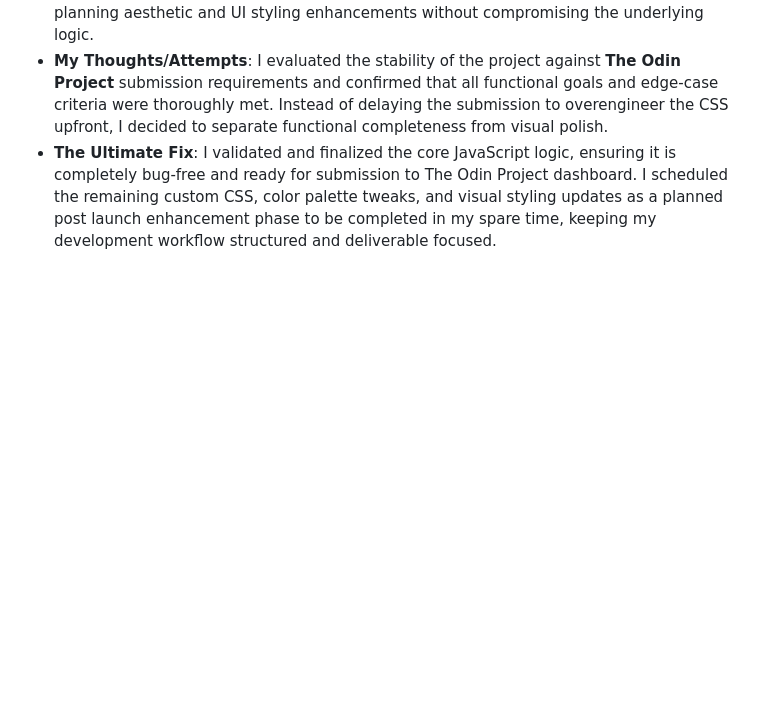
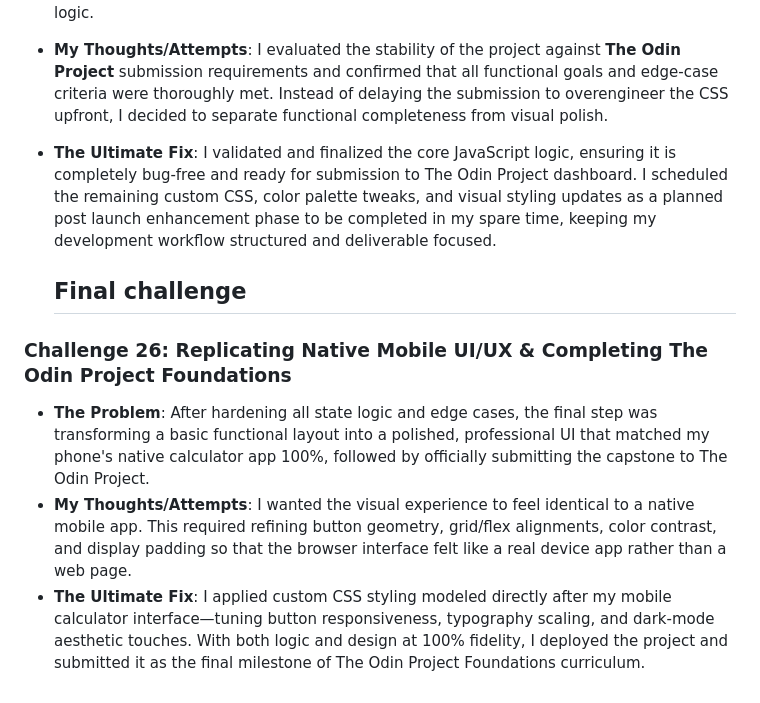
Before and after one commit to hamzafullstack/calculator, a Markdown page: DEVLOG.md, the part around the change. Drawn GitHub-style; blank space fills up the shorter version.

Commit message:
docs: added calculator development logs

```diff
--- a/DEVLOG.md
+++ b/DEVLOG.md
@@ -231,3 +231,13 @@ This file documents my personal journey, chronological updates, and the real str
   I evaluated the stability of the project against **The Odin Project** submission requirements and confirmed that all functional goals and edge-case criteria were thoroughly met. Instead of delaying the submission to overengineer the CSS upfront, I decided to separate functional completeness from visual polish.
 * **The Ultimate Fix**:
   I validated and finalized the core JavaScript logic, ensuring it is completely bug-free and ready for submission to The Odin Project dashboard. I scheduled the remaining custom CSS, color palette tweaks, and visual styling updates as a planned post launch enhancement phase to be completed in my spare time, keeping my development workflow structured and deliverable focused.
+
+  ## Final challenge
+
+### Challenge 26: Replicating Native Mobile UI/UX & Completing The Odin Project Foundations
+* **The Problem**:
+  After hardening all state logic and edge cases, the final step was transforming a basic functional layout into a polished, professional UI that matched my phone's native calculator app 100%, followed by officially submitting the capstone to The Odin Project.
+* **My Thoughts/Attempts**:
+  I wanted the visual experience to feel identical to a native mobile app. This required refining button geometry, grid/flex alignments, color contrast, and display padding so that the browser interface felt like a real device app rather than a web page.
+* **The Ultimate Fix**:
+  I applied custom CSS styling modeled directly after my mobile calculator interface—tuning button responsiveness, typography scaling, and dark-mode aesthetic touches. With both logic and design at 100% fidelity, I deployed the project and submitted it as the final milestone of The Odin Project Foundations curriculum.
```
